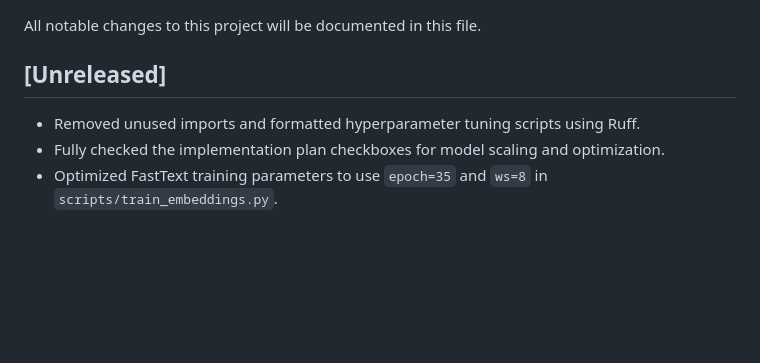
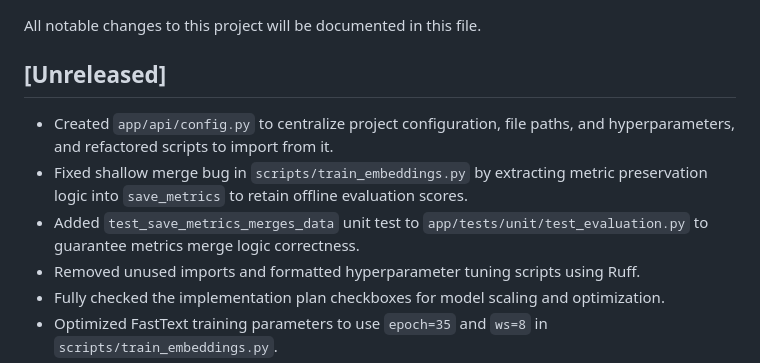
Before and after one commit to Garnet-Owl/taura-2.0, a Markdown page: CHANGELOG.md, the part around the change. Drawn GitHub-style; blank space fills up the shorter version.

Commit message:
docs: update changelog with recent changes including config centralization, bug fix, and new unit test

```diff
--- a/CHANGELOG.md
+++ b/CHANGELOG.md
@@ -3,6 +3,9 @@
 All notable changes to this project will be documented in this file.
 
 ## [Unreleased]
+- Created `app/api/config.py` to centralize project configuration, file paths, and hyperparameters, and refactored scripts to import from it.
+- Fixed shallow merge bug in `scripts/train_embeddings.py` by extracting metric preservation logic into `save_metrics` to retain offline evaluation scores.
+- Added `test_save_metrics_merges_data` unit test to `app/tests/unit/test_evaluation.py` to guarantee metrics merge logic correctness.
 - Removed unused imports and formatted hyperparameter tuning scripts using Ruff.
 - Fully checked the implementation plan checkboxes for model scaling and optimization.
 - Optimized FastText training parameters to use `epoch=35` and `ws=8` in `scripts/train_embeddings.py`.
```
